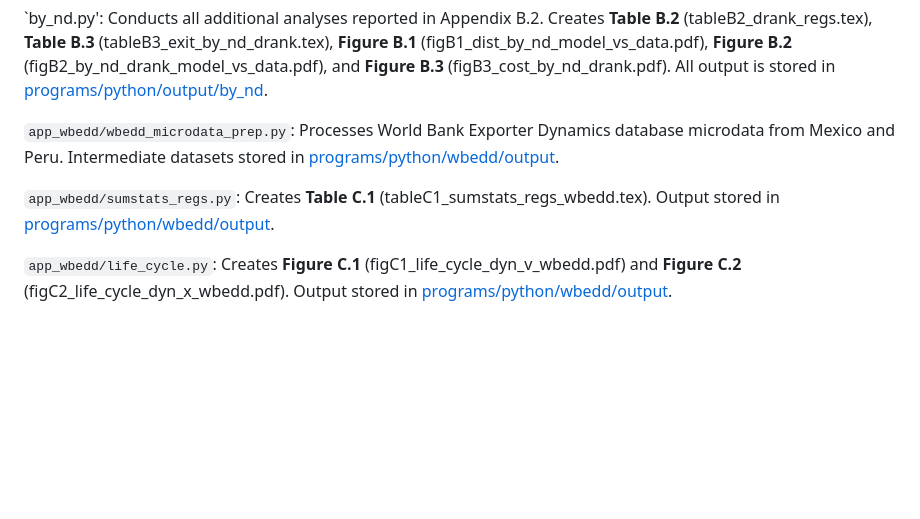
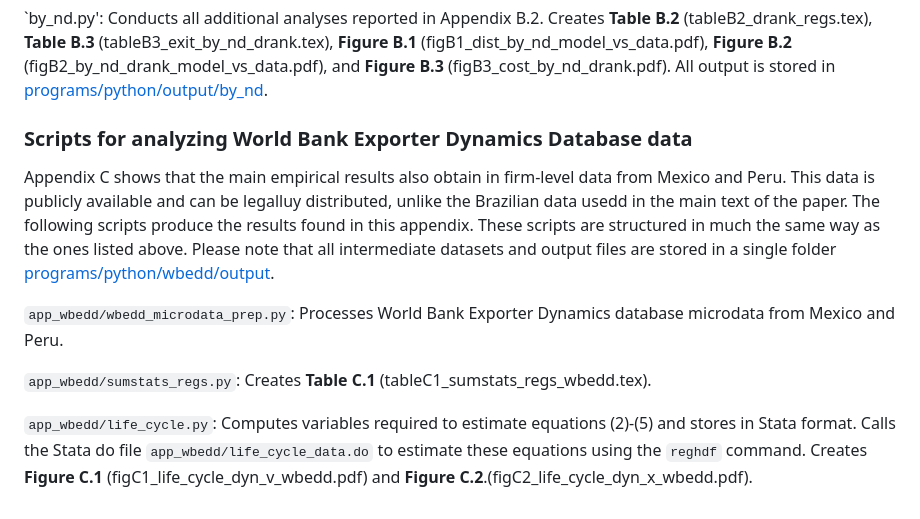
Before and after one commit to joesteinberg/dyn-mkt-pen, a Markdown page: README.md, the part around the change. Rendered like a GitHub page; blank space fills up the shorter version.

```diff
--- a/README.md
+++ b/README.md
@@ -35,8 +35,11 @@ Next to each file name, I have provided a brief description of what this script
 
 `by_nd.py': Conducts all additional analyses reported in Appendix B.2. Creates **Table B.2** (tableB2_drank_regs.tex), **Table B.3** (tableB3_exit_by_nd_drank.tex), **Figure B.1** (figB1_dist_by_nd_model_vs_data.pdf), **Figure B.2** (figB2_by_nd_drank_model_vs_data.pdf), and **Figure B.3** (figB3_cost_by_nd_drank.pdf). All output is stored in [programs/python/output/by_nd](https://github.com/joesteinberg/dyn-mkt-pen/tree/main/programs/python/output/by_nd).
 
-`app_wbedd/wbedd_microdata_prep.py`: Processes World Bank Exporter Dynamics database microdata from Mexico and Peru. Intermediate datasets stored in [programs/python/wbedd/output](https://github.com/joesteinberg/dyn-mkt-pen/tree/main/programs/python/app_wbedd/output).
+### Scripts for analyzing World Bank Exporter Dynamics Database data ###
+Appendix C shows that the main empirical results also obtain in firm-level data from Mexico and Peru. This data is publicly available and can be legalluy distributed, unlike the Brazilian data usedd in the main text of the paper. The following scripts produce the results found in this appendix. These scripts are structured in much the same way as the ones listed above. Please note that all intermediate datasets and output files are stored in a single folder [programs/python/wbedd/output](https://github.com/joesteinberg/dyn-mkt-pen/tree/main/programs/python/app_wbedd/output).
 
-`app_wbedd/sumstats_regs.py`: Creates **Table C.1** (tableC1_sumstats_regs_wbedd.tex). Output stored in [programs/python/wbedd/output](https://github.com/joesteinberg/dyn-mkt-pen/tree/main/programs/python/app_wbedd/output).
+`app_wbedd/wbedd_microdata_prep.py`: Processes World Bank Exporter Dynamics database microdata from Mexico and Peru.
 
-`app_wbedd/life_cycle.py`: Creates **Figure C.1** (figC1_life_cycle_dyn_v_wbedd.pdf) and **Figure C.2** (figC2_life_cycle_dyn_x_wbedd.pdf). Output stored in [programs/python/wbedd/output](https://github.com/joesteinberg/dyn-mkt-pen/tree/main/programs/python/app_wbedd/output).
+`app_wbedd/sumstats_regs.py`: Creates **Table C.1** (tableC1_sumstats_regs_wbedd.tex).
+
+`app_wbedd/life_cycle.py`: Computes variables required to estimate equations (2)-(5) and stores in Stata format. Calls the Stata do file `app_wbedd/life_cycle_data.do` to estimate these equations using the `reghdf` command. Creates **Figure C.1** (figC1_life_cycle_dyn_v_wbedd.pdf) and **Figure C.2**.(figC2_life_cycle_dyn_x_wbedd.pdf).
```
